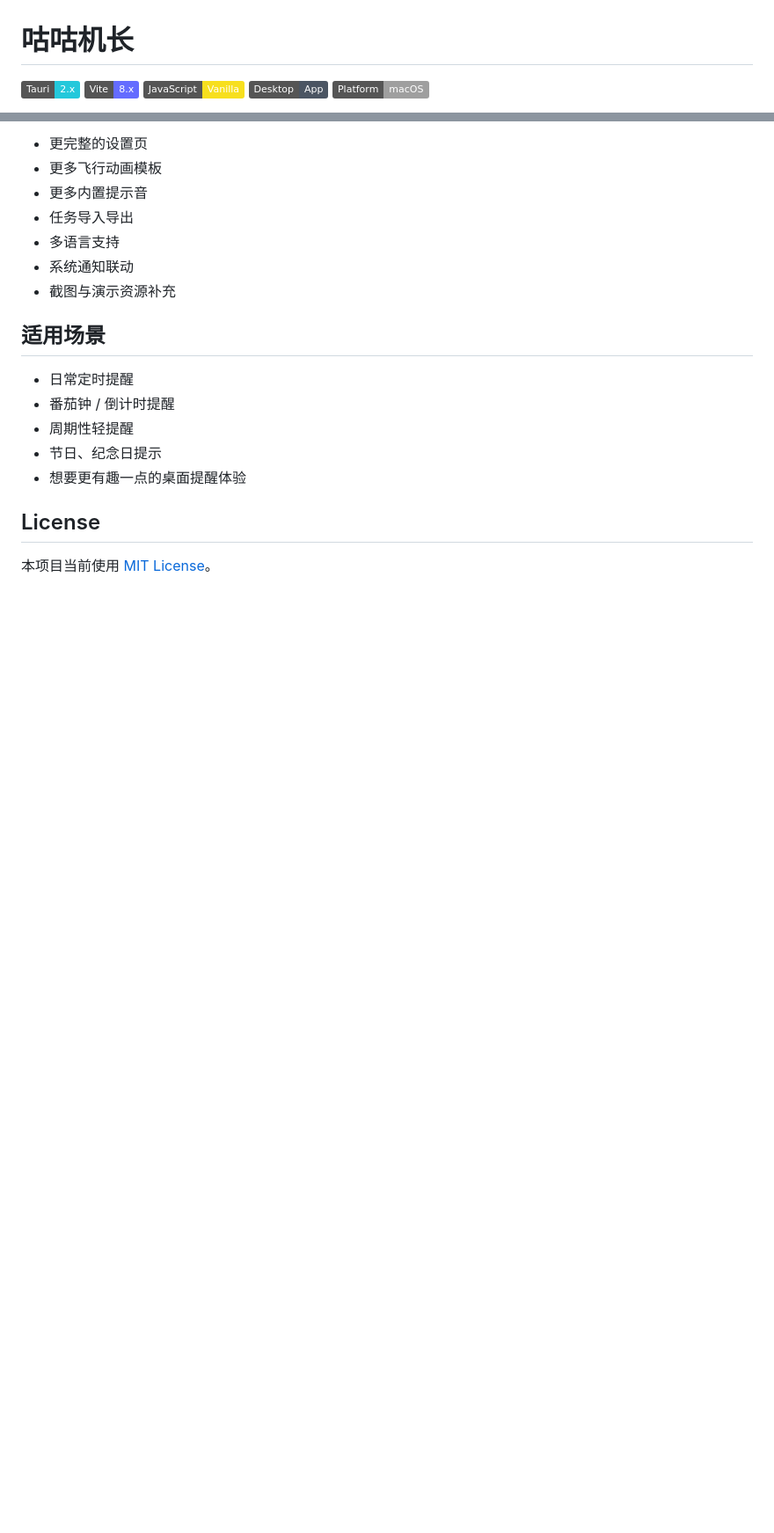
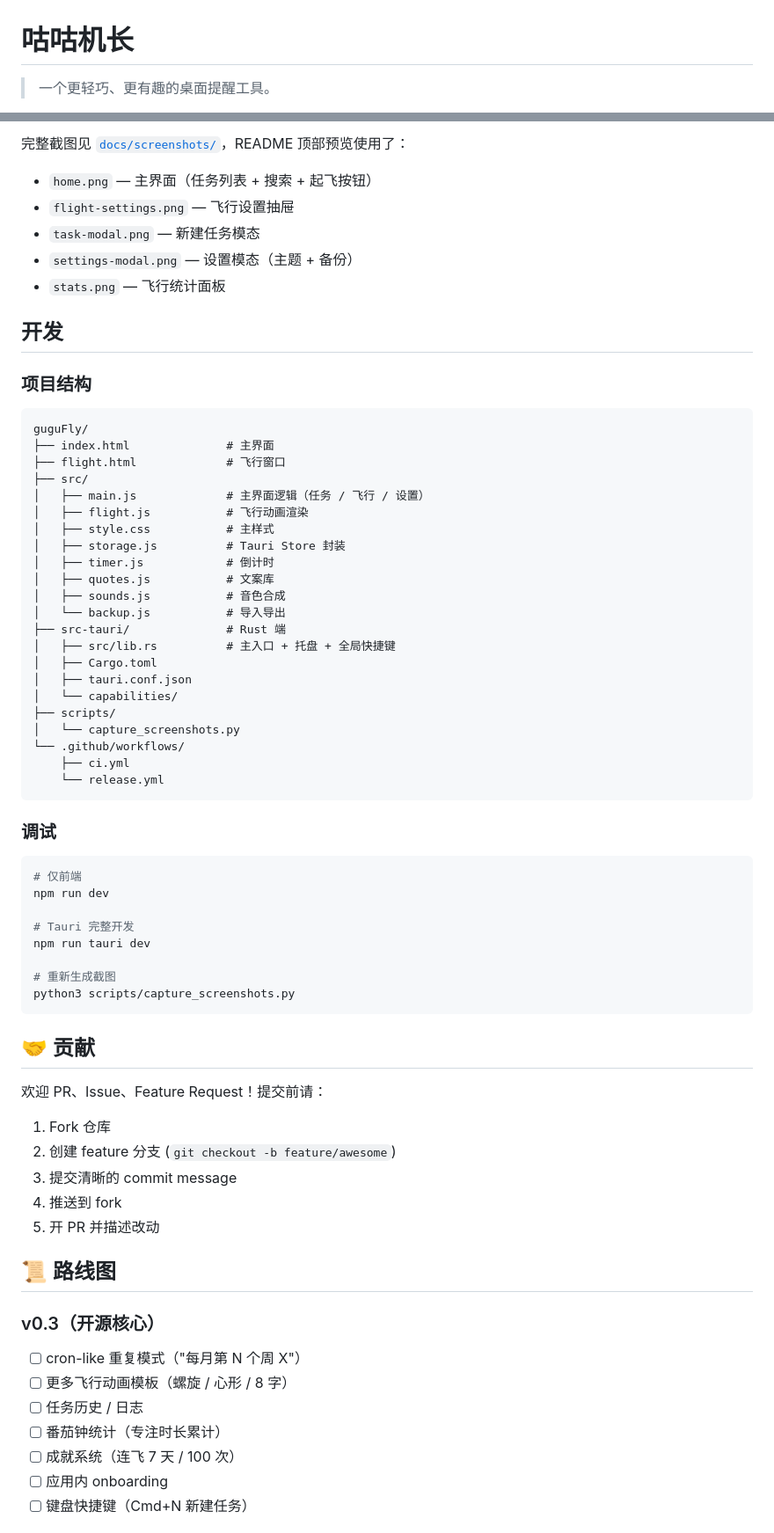
Before and after one commit to pumf/guguFly, a Markdown page: README.md, 2 parts joined by grey strips. Shown at 88% size. Rendered like a GitHub page; badges without logos; blank space fills up the shorter version.

````diff
--- a/README.md
+++ b/README.md
@@ -1,8 +1,4 @@
 # 咕咕机长
 
-![Tauri](https://img.shields.io/badge/Tauri-2.x-24C8DB?logo=tauri&logoColor=white)
-![Vite](https://img.shields.io/badge/Vite-8.x-646CFF?logo=vite&logoColor=white)
-![JavaScript](https://img.shields.io/badge/JavaScript-Vanilla-F7DF1E?logo=javascript&logoColor=black)
-![Desktop App](https://img.shields.io/badge/Desktop-App-4B5563)
-![Platform](https://img.shields.io/badge/Platform-macOS-lightgrey)
+> 一个更轻巧、更有趣的桌面提醒工具。
 
@@ -246,20 +145,72 @@ guguFly/
 
-- 更完整的设置页
-- 更多飞行动画模板
-- 更多内置提示音
-- 任务导入导出
-- 多语言支持
-- 系统通知联动
-- 截图与演示资源补充
+完整截图见 [`docs/screenshots/`](docs/screenshots/)，README 顶部预览使用了：
 
-## 适用场景
+- `home.png` — 主界面（任务列表 + 搜索 + 起飞按钮）
+- `flight-settings.png` — 飞行设置抽屉
+- `task-modal.png` — 新建任务模态
+- `settings-modal.png` — 设置模态（主题 + 备份）
+- `stats.png` — 飞行统计面板
 
-- 日常定时提醒
-- 番茄钟 / 倒计时提醒
-- 周期性轻提醒
-- 节日、纪念日提示
-- 想要更有趣一点的桌面提醒体验
+## 开发
 
-## License
+### 项目结构
 
-本项目当前使用 [MIT License](./LICENSE)。
+```
+guguFly/
+├── index.html              # 主界面
+├── flight.html             # 飞行窗口
+├── src/
+│   ├── main.js             # 主界面逻辑（任务 / 飞行 / 设置）
+│   ├── flight.js           # 飞行动画渲染
+│   ├── style.css           # 主样式
+│   ├── storage.js          # Tauri Store 封装
+│   ├── timer.js            # 倒计时
+│   ├── quotes.js           # 文案库
+│   ├── sounds.js           # 音色合成
+│   └── backup.js           # 导入导出
+├── src-tauri/              # Rust 端
+│   ├── src/lib.rs          # 主入口 + 托盘 + 全局快捷键
+│   ├── Cargo.toml
+│   ├── tauri.conf.json
+│   └── capabilities/
+├── scripts/
+│   └── capture_screenshots.py
+└── .github/workflows/
+    ├── ci.yml
+    └── release.yml
+```
+
+### 调试
+
+```bash
+# 仅前端
+npm run dev
+
+# Tauri 完整开发
+npm run tauri dev
+
+# 重新生成截图
+python3 scripts/capture_screenshots.py
+```
+
+## 🤝 贡献
+
+欢迎 PR、Issue、Feature Request！提交前请：
+
+1. Fork 仓库
+2. 创建 feature 分支 (`git checkout -b feature/awesome`)
+3. 提交清晰的 commit message
+4. 推送到 fork
+5. 开 PR 并描述改动
+
+## 📜 路线图
+
+### v0.3（开源核心）
+- [ ] cron-like 重复模式（"每月第 N 个周 X"）
+- [ ] 更多飞行动画模板（螺旋 / 心形 / 8 字）
+- [ ] 任务历史 / 日志
+- [ ] 番茄钟统计（专注时长累计）
+- [ ] 成就系统（连飞 7 天 / 100 次）
+- [ ] 应用内 onboarding
+- [ ] 键盘快捷键（Cmd+N 新建任务）
+
````
Also changed, not shown: other parts of README.md (+120 -188 lines), CHANGELOG.md (added, +55 -0 lines).
